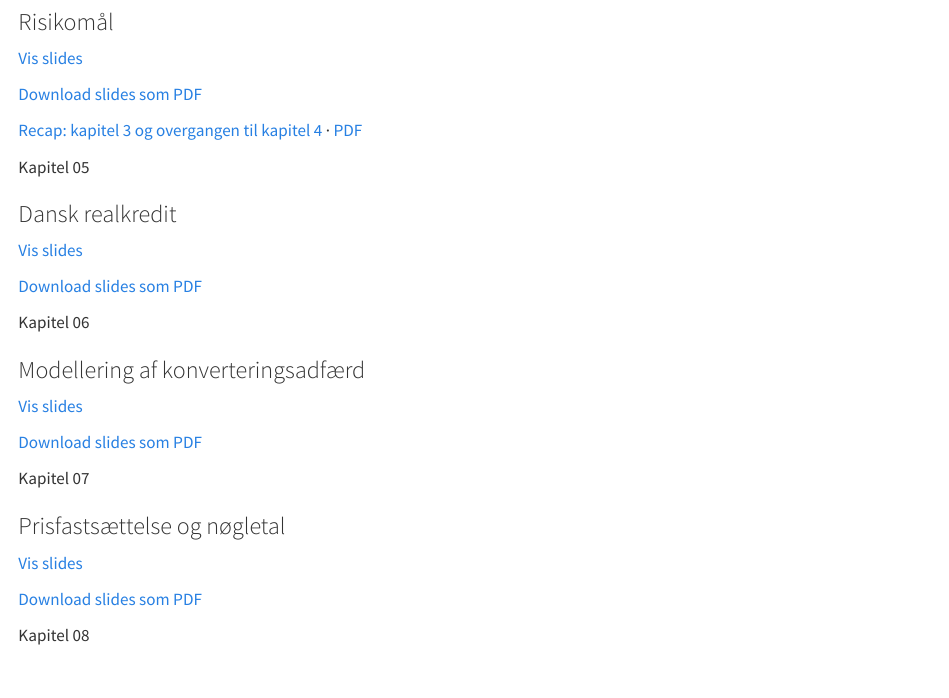
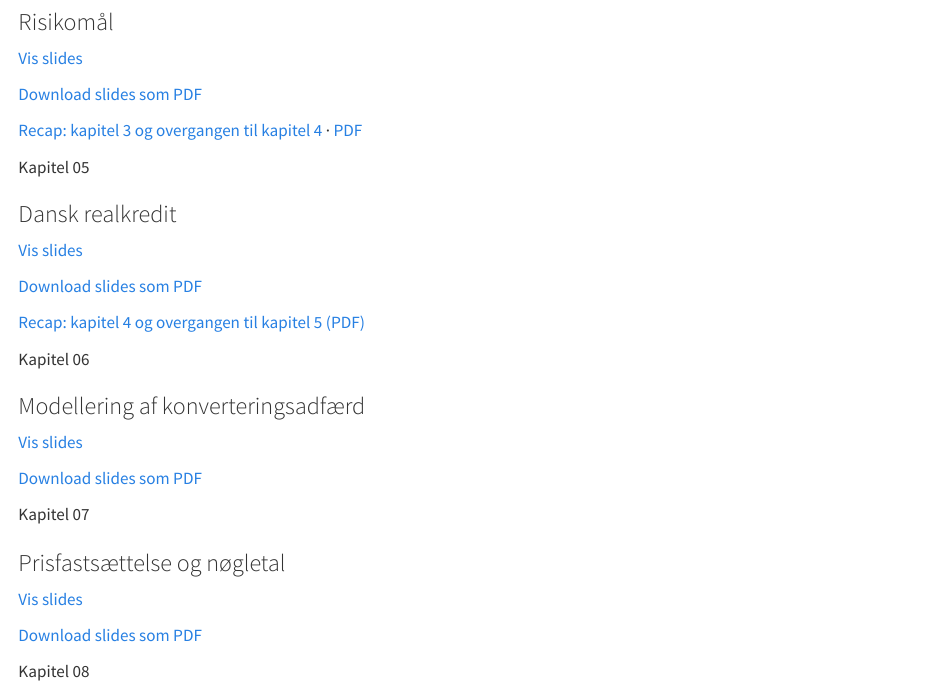
Before and after one commit to Lehfinancier/Finansiering-2026, a Quarto document (src/index.qmd): the page in a window 1100 px wide, from 3060 px down. Rendered offline with R 4.5, knitr and Pandoc in place of Quarto, with nearby package versions.

Commit message:
Publish chapter 4 recap PDF

```diff
--- a/src/index.qmd
+++ b/src/index.qmd
@@ -145,6 +145,8 @@ Kapitel 05
 [Vis slides](slides/chapters/05.qmd){.primary-link}
 
 [Download slides som PDF](downloads/kapitel-05.pdf){download="kapitel-05.pdf"}
+
+[Recap: kapitel 4 og overgangen til kapitel 5 (PDF)](downloads/recap-kapitel-04-05.pdf)
 :::
 
 ::: {.chapter-card}
```
Also changed, not shown: src/downloads/recap-kapitel-04-05.pdf (added), 2 other files.
